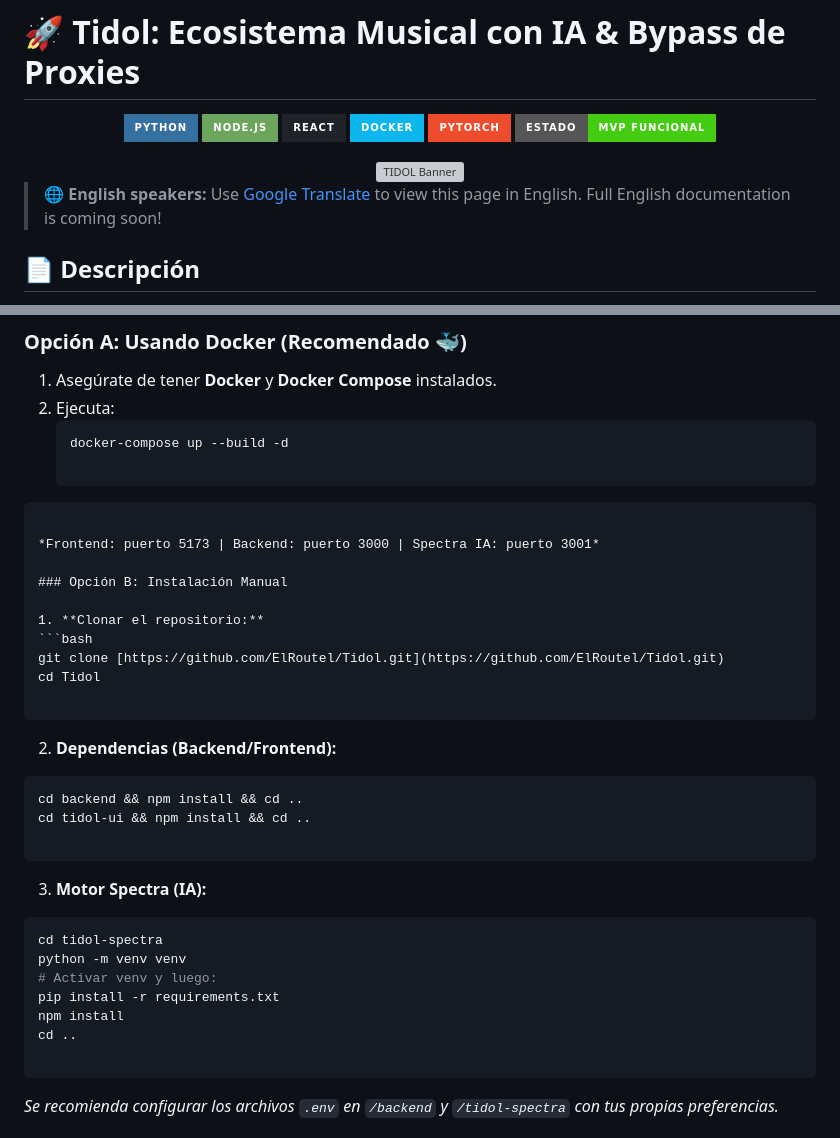
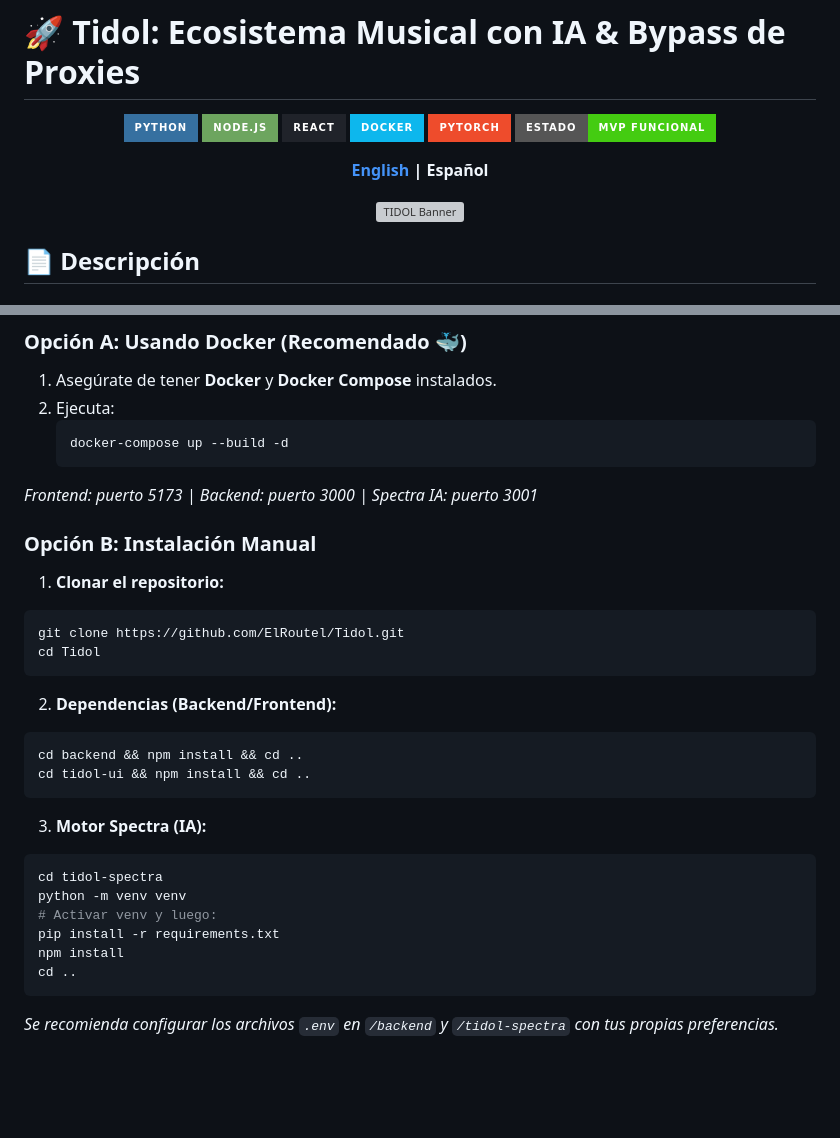
Before and after one commit to ElRoutel/Tidol, a Markdown page: README.md, 2 parts joined by grey strips. Drawn GitHub-style; badges without logos; blank space fills up the shorter version; grey boxes are pictures that could not be loaded.

````diff
--- a/README.md
+++ b/README.md
@@ -9,15 +9,13 @@
 ![PyTorch](https://img.shields.io/badge/PyTorch-%23EE4C2C.svg?style=for-the-badge&logo=PyTorch&logoColor=white)
 ![Estado](https://img.shields.io/badge/Estado-MVP%20Funcional-success?style=for-the-badge)
 
+**[English](README_EN.md) | Español**
+
 </div>
-
-
 
 <div align="center">
   <img src="https://github.com/user-attachments/assets/0e7f107f-193d-4fa3-93d0-1fad80fe8611" alt="TIDOL Banner" width="100%" />
 </div>
-
-> 🌐 **English speakers:** Use [Google Translate](https://github-com.translate.goog/ElRoutel/Tidol?_x_tr_sl=es&_x_tr_tl=en) to view this page in English. Full English documentation is coming soon!
 
 ## 📄 Descripción
 
@@ -62,8 +60,7 @@ El proyecto integra el procesamiento pesado de IA en **Python (Spectra Engine)**
 2. Ejecuta:
    ```bash
    docker-compose up --build -d
-
-```
+   ```
 
 *Frontend: puerto 5173 | Backend: puerto 3000 | Spectra IA: puerto 3001*
 
@@ -71,19 +68,15 @@ El proyecto integra el procesamiento pesado de IA en **Python (Spectra Engine)**
 
 1. **Clonar el repositorio:**
 ```bash
-git clone [https://github.com/ElRoutel/Tidol.git](https://github.com/ElRoutel/Tidol.git)
+git clone https://github.com/ElRoutel/Tidol.git
 cd Tidol
-
 ```
-
 
 2. **Dependencias (Backend/Frontend):**
 ```bash
 cd backend && npm install && cd ..
 cd tidol-ui && npm install && cd ..
-
 ```
-
 
 3. **Motor Spectra (IA):**
 ```bash
@@ -93,9 +86,7 @@ python -m venv venv
 pip install -r requirements.txt
 npm install
 cd ..
-
 ```
-
 
 *Se recomienda configurar los archivos `.env` en `/backend` y `/tidol-spectra` con tus propias preferencias.*
 
````
Also changed, not shown: other parts of README.md (+1 -3 lines).
